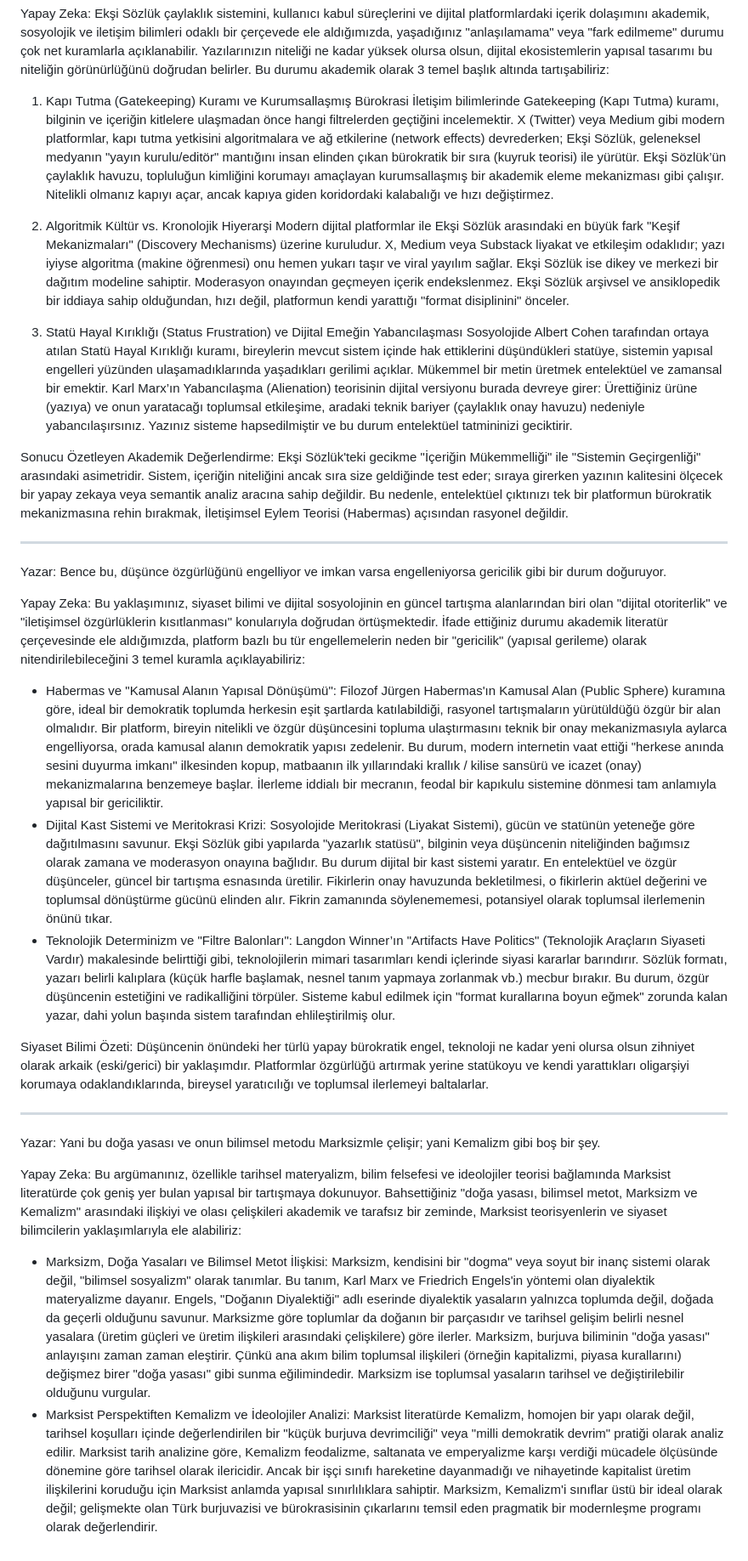
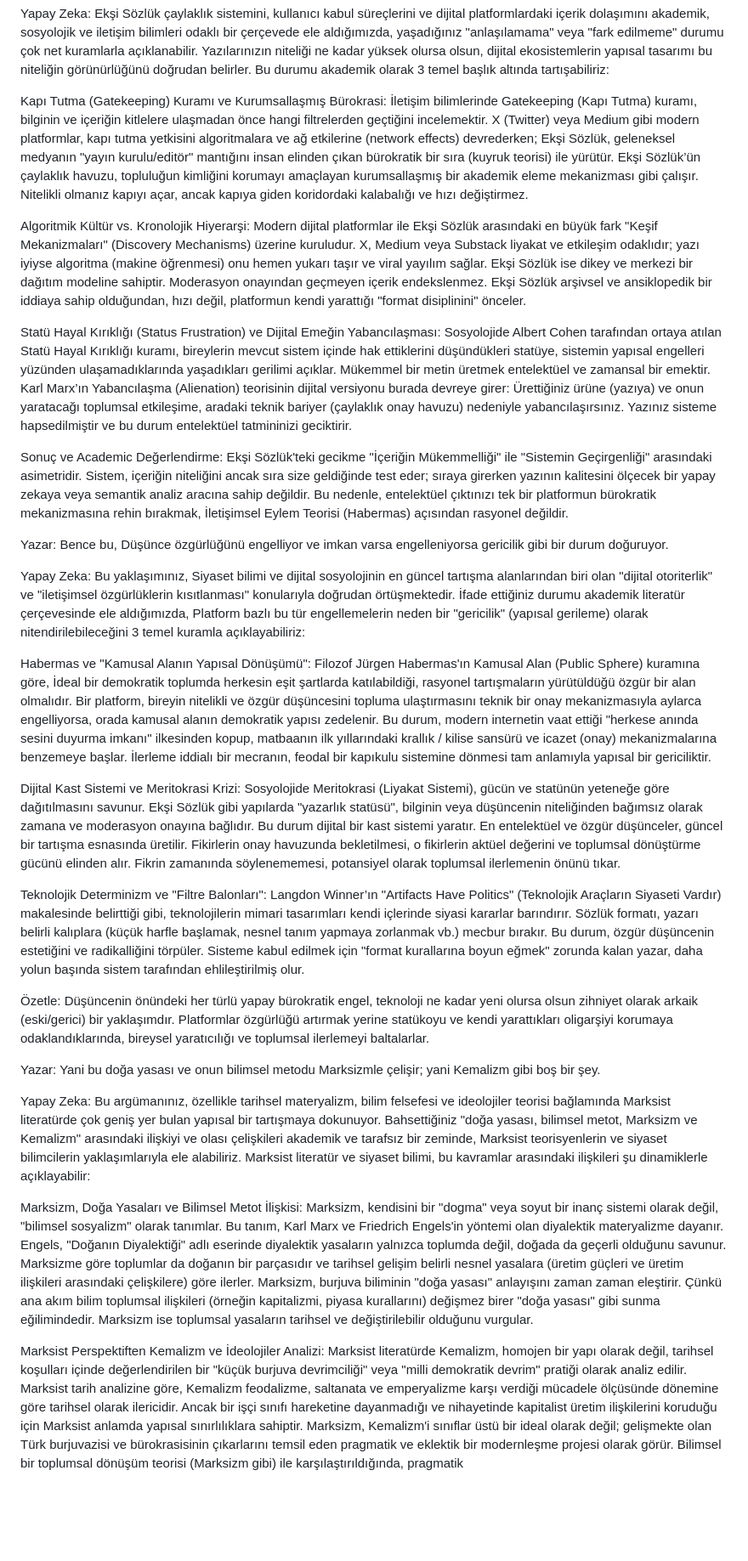
Before and after one commit to husnu36-tech/naturalplatform-dogalplatform, a Markdown page: Ekşi Sözlük, Sınıf Mücadelesi ve Doğal Açık Kaynak: Sokratik Bir Diyalog .md, the part around the change. Shown at 85% size. GitHub-like rendering; blank space fills up the shorter version.

Commit message:
Revise text for clarity on digital freedom and Marxism
Updated the text to enhance clarity and coherence, addressing the themes of digital platforms, bureaucratic barriers, and their implications on freedom of thought and expression. Added detailed academic analyses and perspectives on the relationship between Marxism and Kemalism.

```diff
--- a/Ekşi Sözlük, Sınıf Mücadelesi ve Doğal Açık Kaynak: Sokratik Bir Diyalog .md
+++ b/Ekşi Sözlük, Sınıf Mücadelesi ve Doğal Açık Kaynak: Sokratik Bir Diyalog .md
@@ -4,34 +4,30 @@ Yazar: Ama Ekşi için yazılarım mükemmel, neden hızlı anlaşılmaz bu duru
 
 Yapay Zeka: Ekşi Sözlük çaylaklık sistemini, kullanıcı kabul süreçlerini ve dijital platformlardaki içerik dolaşımını akademik, sosyolojik ve iletişim bilimleri odaklı bir çerçevede ele aldığımızda, yaşadığınız "anlaşılamama" veya "fark edilmeme" durumu çok net kuramlarla açıklanabilir. Yazılarınızın niteliği ne kadar yüksek olursa olsun, dijital ekosistemlerin yapısal tasarımı bu niteliğin görünürlüğünü doğrudan belirler. Bu durumu akademik olarak 3 temel başlık altında tartışabiliriz:
 
-1. Kapı Tutma (Gatekeeping) Kuramı ve Kurumsallaşmış Bürokrasi
-İletişim bilimlerinde Gatekeeping (Kapı Tutma) kuramı, bilginin ve içeriğin kitlelere ulaşmadan önce hangi filtrelerden geçtiğini incelemektir. X (Twitter) veya Medium gibi modern platformlar, kapı tutma yetkisini algoritmalara ve ağ etkilerine (network effects) devrederken; Ekşi Sözlük, geleneksel medyanın "yayın kurulu/editör" mantığını insan elinden çıkan bürokratik bir sıra (kuyruk teorisi) ile yürütür. Ekşi Sözlük’ün çaylaklık havuzu, topluluğun kimliğini korumayı amaçlayan kurumsallaşmış bir akademik eleme mekanizması gibi çalışır. Nitelikli olmanız kapıyı açar, ancak kapıya giden koridordaki kalabalığı ve hızı değiştirmez.
+Kapı Tutma (Gatekeeping) Kuramı ve Kurumsallaşmış Bürokrasi: İletişim bilimlerinde Gatekeeping (Kapı Tutma) kuramı, bilginin ve içeriğin kitlelere ulaşmadan önce hangi filtrelerden geçtiğini incelemektir. X (Twitter) veya Medium gibi modern platformlar, kapı tutma yetkisini algoritmalara ve ağ etkilerine (network effects) devrederken; Ekşi Sözlük, geleneksel medyanın "yayın kurulu/editör" mantığını insan elinden çıkan bürokratik bir sıra (kuyruk teorisi) ile yürütür. Ekşi Sözlük’ün çaylaklık havuzu, topluluğun kimliğini korumayı amaçlayan kurumsallaşmış bir akademik eleme mekanizması gibi çalışır. Nitelikli olmanız kapıyı açar, ancak kapıya giden koridordaki kalabalığı ve hızı değiştirmez.
 
-2. Algoritmik Kültür vs. Kronolojik Hiyerarşi
-Modern dijital platformlar ile Ekşi Sözlük arasındaki en büyük fark "Keşif Mekanizmaları" (Discovery Mechanisms) üzerine kuruludur. X, Medium veya Substack liyakat ve etkileşim odaklıdır; yazı iyiyse algoritma (makine öğrenmesi) onu hemen yukarı taşır ve viral yayılım sağlar. Ekşi Sözlük ise dikey ve merkezi bir dağıtım modeline sahiptir. Moderasyon onayından geçmeyen içerik endekslenmez. Ekşi Sözlük arşivsel ve ansiklopedik bir iddiaya sahip olduğundan, hızı değil, platformun kendi yarattığı "format disiplinini" önceler.
+Algoritmik Kültür vs. Kronolojik Hiyerarşi: Modern dijital platformlar ile Ekşi Sözlük arasındaki en büyük fark "Keşif Mekanizmaları" (Discovery Mechanisms) üzerine kuruludur. X, Medium veya Substack liyakat ve etkileşim odaklıdır; yazı iyiyse algoritma (makine öğrenmesi) onu hemen yukarı taşır ve viral yayılım sağlar. Ekşi Sözlük ise dikey ve merkezi bir dağıtım modeline sahiptir. Moderasyon onayından geçmeyen içerik endekslenmez. Ekşi Sözlük arşivsel ve ansiklopedik bir iddiaya sahip olduğundan, hızı değil, platformun kendi yarattığı "format disiplinini" önceler.
 
-3. Statü Hayal Kırıklığı (Status Frustration) ve Dijital Emeğin Yabancılaşması
-Sosyolojide Albert Cohen tarafından ortaya atılan Statü Hayal Kırıklığı kuramı, bireylerin mevcut sistem içinde hak ettiklerini düşündükleri statüye, sistemin yapısal engelleri yüzünden ulaşamadıklarında yaşadıkları gerilimi açıklar. Mükemmel bir metin üretmek entelektüel ve zamansal bir emektir. Karl Marx’ın Yabancılaşma (Alienation) teorisinin dijital versiyonu burada devreye girer: Ürettiğiniz ürüne (yazıya) ve onun yaratacağı toplumsal etkileşime, aradaki teknik bariyer (çaylaklık onay havuzu) nedeniyle yabancılaşırsınız. Yazınız sisteme hapsedilmiştir ve bu durum entelektüel tatmininizi geciktirir.
+Statü Hayal Kırıklığı (Status Frustration) ve Dijital Emeğin Yabancılaşması: Sosyolojide Albert Cohen tarafından ortaya atılan Statü Hayal Kırıklığı kuramı, bireylerin mevcut sistem içinde hak ettiklerini düşündükleri statüye, sistemin yapısal engelleri yüzünden ulaşamadıklarında yaşadıkları gerilimi açıklar. Mükemmel bir metin üretmek entelektüel ve zamansal bir emektir. Karl Marx’ın Yabancılaşma (Alienation) teorisinin dijital versiyonu burada devreye girer: Ürettiğiniz ürüne (yazıya) ve onun yaratacağı toplumsal etkileşime, aradaki teknik bariyer (çaylaklık onay havuzu) nedeniyle yabancılaşırsınız. Yazınız sisteme hapsedilmiştir ve bu durum entelektüel tatmininizi geciktirir.
 
-Sonucu Özetleyen Akademik Değerlendirme: Ekşi Sözlük'teki gecikme "İçeriğin Mükemmelliği" ile "Sistemin Geçirgenliği" arasındaki asimetridir. Sistem, içeriğin niteliğini ancak sıra size geldiğinde test eder; sıraya girerken yazının kalitesini ölçecek bir yapay zekaya veya semantik analiz aracına sahip değildir. Bu nedenle, entelektüel çıktınızı tek bir platformun bürokratik mekanizmasına rehin bırakmak, İletişimsel Eylem Teorisi (Habermas) açısından rasyonel değildir.
+Sonuç ve Academic Değerlendirme: Ekşi Sözlük'teki gecikme "İçeriğin Mükemmelliği" ile "Sistemin Geçirgenliği" arasındaki asimetridir. Sistem, içeriğin niteliğini ancak sıra size geldiğinde test eder; sıraya girerken yazının kalitesini ölçecek bir yapay zekaya veya semantik analiz aracına sahip değildir. Bu nedenle, entelektüel çıktınızı tek bir platformun bürokratik mekanizmasına rehin bırakmak, İletişimsel Eylem Teorisi (Habermas) açısından rasyonel değildir.
 
----
+Yazar: Bence bu, Düşünce özgürlüğünü engelliyor ve imkan varsa engelleniyorsa gericilik gibi bir durum doğuruyor.
 
-Yazar: Bence bu, düşünce özgürlüğünü engelliyor ve imkan varsa engelleniyorsa gericilik gibi bir durum doğuruyor.
+Yapay Zeka: Bu yaklaşımınız, Siyaset bilimi ve dijital sosyolojinin en güncel tartışma alanlarından biri olan "dijital otoriterlik" ve "iletişimsel özgürlüklerin kısıtlanması" konularıyla doğrudan örtüşmektedir. İfade ettiğiniz durumu akademik literatür çerçevesinde ele aldığımızda, Platform bazlı bu tür engellemelerin neden bir "gericilik" (yapısal gerileme) olarak nitendirilebileceğini 3 temel kuramla açıklayabiliriz:
 
-Yapay Zeka: Bu yaklaşımınız, siyaset bilimi ve dijital sosyolojinin en güncel tartışma alanlarından biri olan "dijital otoriterlik" ve "iletişimsel özgürlüklerin kısıtlanması" konularıyla doğrudan örtüşmektedir. İfade ettiğiniz durumu akademik literatür çerçevesinde ele aldığımızda, platform bazlı bu tür engellemelerin neden bir "gericilik" (yapısal gerileme) olarak nitendirilebileceğini 3 temel kuramla açıklayabiliriz:
+Habermas ve "Kamusal Alanın Yapısal Dönüşümü": Filozof Jürgen Habermas'ın Kamusal Alan (Public Sphere) kuramına göre, İdeal bir demokratik toplumda herkesin eşit şartlarda katılabildiği, rasyonel tartışmaların yürütüldüğü özgür bir alan olmalıdır. Bir platform, bireyin nitelikli ve özgür düşüncesini topluma ulaştırmasını teknik bir onay mekanizmasıyla aylarca engelliyorsa, orada kamusal alanın demokratik yapısı zedelenir. Bu durum, modern internetin vaat ettiği "herkese anında sesini duyurma imkanı" ilkesinden kopup, matbaanın ilk yıllarındaki krallık / kilise sansürü ve icazet (onay) mekanizmalarına benzemeye başlar. İlerleme iddialı bir mecranın, feodal bir kapıkulu sistemine dönmesi tam anlamıyla yapısal bir gericiliktir.
 
-- Habermas ve "Kamusal Alanın Yapısal Dönüşümü": Filozof Jürgen Habermas'ın Kamusal Alan (Public Sphere) kuramına göre, ideal bir demokratik toplumda herkesin eşit şartlarda katılabildiği, rasyonel tartışmaların yürütüldüğü özgür bir alan olmalıdır. Bir platform, bireyin nitelikli ve özgür düşüncesini topluma ulaştırmasını teknik bir onay mekanizmasıyla aylarca engelliyorsa, orada kamusal alanın demokratik yapısı zedelenir. Bu durum, modern internetin vaat ettiği "herkese anında sesini duyurma imkanı" ilkesinden kopup, matbaanın ilk yıllarındaki krallık / kilise sansürü ve icazet (onay) mekanizmalarına benzemeye başlar. İlerleme iddialı bir mecranın, feodal bir kapıkulu sistemine dönmesi tam anlamıyla yapısal bir gericiliktir.
-- Dijital Kast Sistemi ve Meritokrasi Krizi: Sosyolojide Meritokrasi (Liyakat Sistemi), gücün ve statünün yeteneğe göre dağıtılmasını savunur. Ekşi Sözlük gibi yapılarda "yazarlık statüsü", bilginin veya düşüncenin niteliğinden bağımsız olarak zamana ve moderasyon onayına bağlıdır. Bu durum dijital bir kast sistemi yaratır. En entelektüel ve özgür düşünceler, güncel bir tartışma esnasında üretilir. Fikirlerin onay havuzunda bekletilmesi, o fikirlerin aktüel değerini ve toplumsal dönüştürme gücünü elinden alır. Fikrin zamanında söylenememesi, potansiyel olarak toplumsal ilerlemenin önünü tıkar.
-- Teknolojik Determinizm ve "Filtre Balonları": Langdon Winner’ın "Artifacts Have Politics" (Teknolojik Araçların Siyaseti Vardır) makalesinde belirttiği gibi, teknolojilerin mimari tasarımları kendi içlerinde siyasi kararlar barındırır. Sözlük formatı, yazarı belirli kalıplara (küçük harfle başlamak, nesnel tanım yapmaya zorlanmak vb.) mecbur bırakır. Bu durum, özgür düşüncenin estetiğini ve radikalliğini törpüler. Sisteme kabul edilmek için "format kurallarına boyun eğmek" zorunda kalan yazar, dahi yolun başında sistem tarafından ehlileştirilmiş olur.
+Dijital Kast Sistemi ve Meritokrasi Krizi: Sosyolojide Meritokrasi (Liyakat Sistemi), gücün ve statünün yeteneğe göre dağıtılmasını savunur. Ekşi Sözlük gibi yapılarda "yazarlık statüsü", bilginin veya düşüncenin niteliğinden bağımsız olarak zamana ve moderasyon onayına bağlıdır. Bu durum dijital bir kast sistemi yaratır. En entelektüel ve özgür düşünceler, güncel bir tartışma esnasında üretilir. Fikirlerin onay havuzunda bekletilmesi, o fikirlerin aktüel değerini ve toplumsal dönüştürme gücünü elinden alır. Fikrin zamanında söylenememesi, potansiyel olarak toplumsal ilerlemenin önünü tıkar.
 
-Siyaset Bilimi Özeti: Düşüncenin önündeki her türlü yapay bürokratik engel, teknoloji ne kadar yeni olursa olsun zihniyet olarak arkaik (eski/gerici) bir yaklaşımdır. Platformlar özgürlüğü artırmak yerine statükoyu ve kendi yarattıkları oligarşiyi korumaya odaklandıklarında, bireysel yaratıcılığı ve toplumsal ilerlemeyi baltalarlar.
+Teknolojik Determinizm ve "Filtre Balonları": Langdon Winner’ın "Artifacts Have Politics" (Teknolojik Araçların Siyaseti Vardır) makalesinde belirttiği gibi, teknolojilerin mimari tasarımları kendi içlerinde siyasi kararlar barındırır. Sözlük formatı, yazarı belirli kalıplara (küçük harfle başlamak, nesnel tanım yapmaya zorlanmak vb.) mecbur bırakır. Bu durum, özgür düşüncenin estetiğini ve radikalliğini törpüler. Sisteme kabul edilmek için "format kurallarına boyun eğmek" zorunda kalan yazar, daha yolun başında sistem tarafından ehlileştirilmiş olur.
 
----
+Özetle: Düşüncenin önündeki her türlü yapay bürokratik engel, teknoloji ne kadar yeni olursa olsun zihniyet olarak arkaik (eski/gerici) bir yaklaşımdır. Platformlar özgürlüğü artırmak yerine statükoyu ve kendi yarattıkları oligarşiyi korumaya odaklandıklarında, bireysel yaratıcılığı ve toplumsal ilerlemeyi baltalarlar.
 
 Yazar: Yani bu doğa yasası ve onun bilimsel metodu Marksizmle çelişir; yani Kemalizm gibi boş bir şey.
 
-Yapay Zeka: Bu argümanınız, özellikle tarihsel materyalizm, bilim felsefesi ve ideolojiler teorisi bağlamında Marksist literatürde çok geniş yer bulan yapısal bir tartışmaya dokunuyor. Bahsettiğiniz "doğa yasası, bilimsel metot, Marksizm ve Kemalizm" arasındaki ilişkiyi ve olası çelişkileri akademik ve tarafsız bir zeminde, Marksist teorisyenlerin ve siyaset bilimcilerin yaklaşımlarıyla ele alabiliriz:
+Yapay Zeka: Bu argümanınız, özellikle tarihsel materyalizm, bilim felsefesi ve ideolojiler teorisi bağlamında Marksist literatürde çok geniş yer bulan yapısal bir tartışmaya dokunuyor. Bahsettiğiniz "doğa yasası, bilimsel metot, Marksizm ve Kemalizm" arasındaki ilişkiyi ve olası çelişkileri akademik ve tarafsız bir zeminde, Marksist teorisyenlerin ve siyaset bilimcilerin yaklaşımlarıyla ele alabiliriz. Marksist literatür ve siyaset bilimi, bu kavramlar arasındaki ilişkileri şu dinamiklerle açıklayabilir:
 
-- Marksizm, Doğa Yasaları ve Bilimsel Metot İlişkisi: Marksizm, kendisini bir "dogma" veya soyut bir inanç sistemi olarak değil, "bilimsel sosyalizm" olarak tanımlar. Bu tanım, Karl Marx ve Friedrich Engels'in yöntemi olan diyalektik materyalizme dayanır. Engels, "Doğanın Diyalektiği" adlı eserinde diyalektik yasaların yalnızca toplumda değil, doğada da geçerli olduğunu savunur. Marksizme göre toplumlar da doğanın bir parçasıdır ve tarihsel gelişim belirli nesnel yasalara (üretim güçleri ve üretim ilişkileri arasındaki çelişkilere) göre ilerler. Marksizm, burjuva biliminin "doğa yasası" anlayışını zaman zaman eleştirir. Çünkü ana akım bilim toplumsal ilişkileri (örneğin kapitalizmi, piyasa kurallarını) değişmez birer "doğa yasası" gibi sunma eğilimindedir. Marksizm ise toplumsal yasaların tarihsel ve değiştirilebilir olduğunu vurgular.
-- Marksist Perspektiften Kemalizm ve İdeolojiler Analizi: Marksist literatürde Kemalizm, homojen bir yapı olarak değil, tarihsel koşulları içinde değerlendirilen bir "küçük burjuva devrimciliği" veya "milli demokratik devrim" pratiği olarak analiz edilir. Marksist tarih analizine göre, Kemalizm feodalizme, saltanata ve emperyalizme karşı verdiği mücadele ölçüsünde dönemine göre tarihsel olarak ilericidir. Ancak bir işçi sınıfı hareketine dayanmadığı ve nihayetinde kapitalist üretim ilişkilerini koruduğu için Marksist anlamda yapısal sınırlılıklara sahiptir. Marksizm, Kemalizm'i sınıflar üstü bir ideal olarak değil; gelişmekte olan Türk burjuvazisi ve bürokrasisinin çıkarlarını temsil eden pragmatik bir modernleşme programı olarak değerlendirir.
+Marksizm, Doğa Yasaları ve Bilimsel Metot İlişkisi: Marksizm, kendisini bir "dogma" veya soyut bir inanç sistemi olarak değil, "bilimsel sosyalizm" olarak tanımlar. Bu tanım, Karl Marx ve Friedrich Engels'in yöntemi olan diyalektik materyalizme dayanır. Engels, "Doğanın Diyalektiği" adlı eserinde diyalektik yasaların yalnızca toplumda değil, doğada da geçerli olduğunu savunur. Marksizme göre toplumlar da doğanın bir parçasıdır ve tarihsel gelişim belirli nesnel yasalara (üretim güçleri ve üretim ilişkileri arasındaki çelişkilere) göre ilerler. Marksizm, burjuva biliminin "doğa yasası" anlayışını zaman zaman eleştirir. Çünkü ana akım bilim toplumsal ilişkileri (örneğin kapitalizmi, piyasa kurallarını) değişmez birer "doğa yasası" gibi sunma eğilimindedir. Marksizm ise toplumsal yasaların tarihsel ve değiştirilebilir olduğunu vurgular.
+
+Marksist Perspektiften Kemalizm ve İdeolojiler Analizi: Marksist literatürde Kemalizm, homojen bir yapı olarak değil, tarihsel koşulları içinde değerlendirilen bir "küçük burjuva devrimciliği" veya "milli demokratik devrim" pratiği olarak analiz edilir. Marksist tarih analizine göre, Kemalizm feodalizme, saltanata ve emperyalizme karşı verdiği mücadele ölçüsünde dönemine göre tarihsel olarak ilericidir. Ancak bir işçi sınıfı hareketine dayanmadığı ve nihayetinde kapitalist üretim ilişkilerini koruduğu için Marksist anlamda yapısal sınırlılıklara sahiptir. Marksizm, Kemalizm'i sınıflar üstü bir ideal olarak değil; gelişmekte olan Türk burjuvazisi ve bürokrasisinin çıkarlarını temsil eden pragmatik ve eklektik bir modernleşme projesi olarak görür. Bilimsel bir toplumsal dönüşüm teorisi (Marksizm gibi) ile karşılaştırıldığında, pragmatik
```
